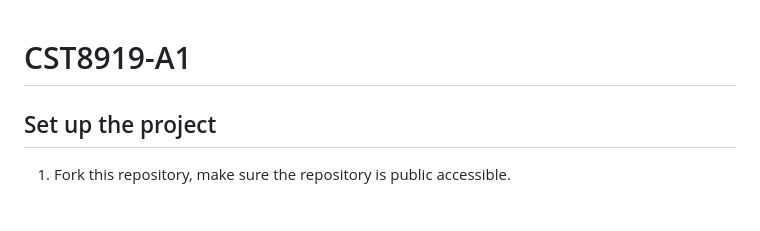
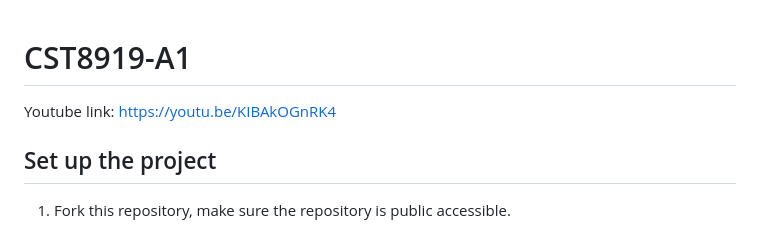
Before and after one commit to Zhiyuanlu000217/cst8919-a1, a Markdown page: README.md, the part around the change. GitHub-like rendering.

Commit message:
doc: add youtube link

```diff
--- a/README.md
+++ b/README.md
@@ -1,5 +1,5 @@
 # CST8919-A1
-
+Youtube link: https://youtu.be/KIBAkOGnRK4
 ## Set up the project
 
 1. Fork this repository, make sure the repository is public accessible.
```
